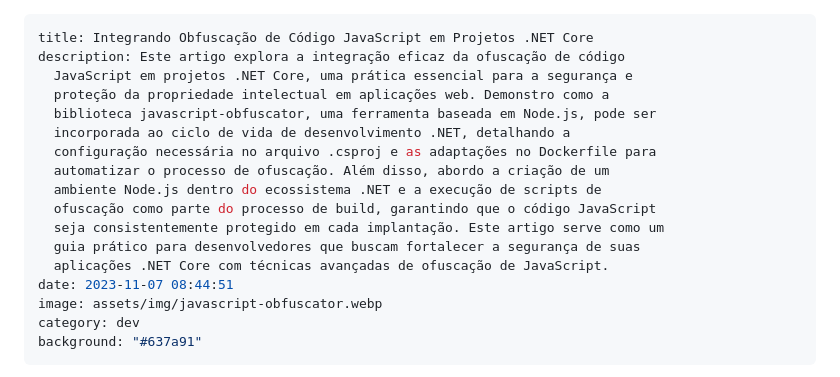
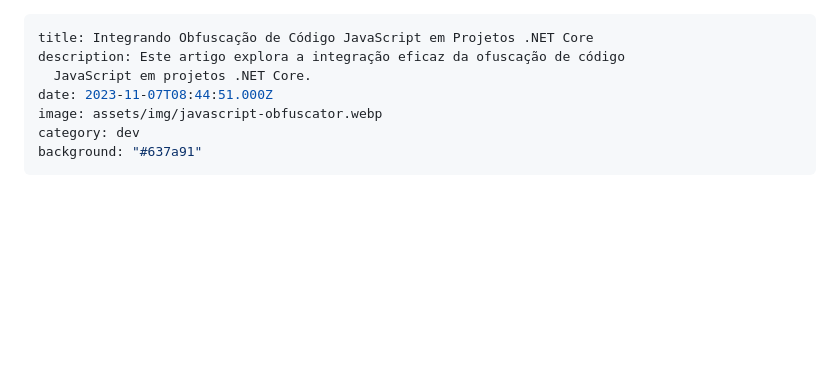
Before and after one commit to vitorvaf/my-blog, a Markdown page: posts/2023-11-07-integrando-obfuscação-de-código-javascript-em-projetos-net-core.md, the part around the change. Drawn GitHub-style; blank space fills up the shorter version.

Commit message:
Update Posts “2023-11-07-integrando-obfuscação-de-código-javascript-em-projetos-net-core”

```diff
--- a/posts/2023-11-07-integrando-obfuscação-de-código-javascript-em-projetos-net-core.md
+++ b/posts/2023-11-07-integrando-obfuscação-de-código-javascript-em-projetos-net-core.md
@@ -1,18 +1,8 @@
 ---
 title: Integrando Obfuscação de Código JavaScript em Projetos .NET Core
 description: Este artigo explora a integração eficaz da ofuscação de código
-  JavaScript em projetos .NET Core, uma prática essencial para a segurança e
-  proteção da propriedade intelectual em aplicações web. Demonstro como a
-  biblioteca javascript-obfuscator, uma ferramenta baseada em Node.js, pode ser
-  incorporada ao ciclo de vida de desenvolvimento .NET, detalhando a
-  configuração necessária no arquivo .csproj e as adaptações no Dockerfile para
-  automatizar o processo de ofuscação. Além disso, abordo a criação de um
-  ambiente Node.js dentro do ecossistema .NET e a execução de scripts de
-  ofuscação como parte do processo de build, garantindo que o código JavaScript
-  seja consistentemente protegido em cada implantação. Este artigo serve como um
-  guia prático para desenvolvedores que buscam fortalecer a segurança de suas
-  aplicações .NET Core com técnicas avançadas de ofuscação de JavaScript.
-date: 2023-11-07 08:44:51
+  JavaScript em projetos .NET Core.
+date: 2023-11-07T08:44:51.000Z
 image: assets/img/javascript-obfuscator.webp
 category: dev
 background: "#637a91"
```
